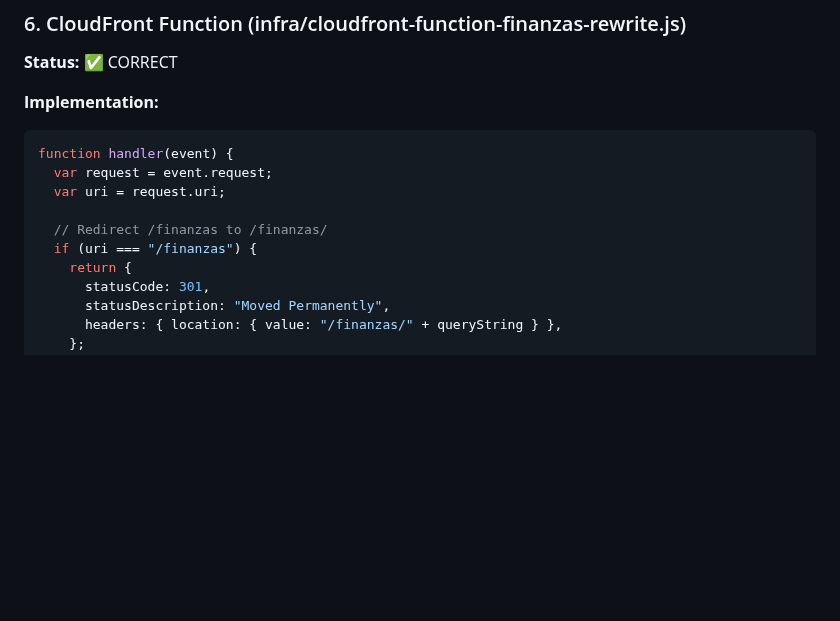
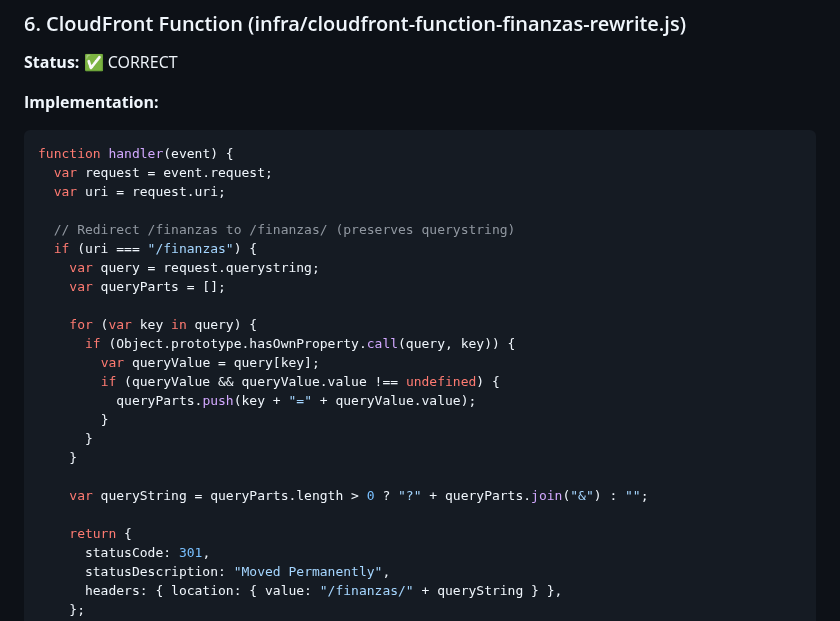
Before and after one commit to CVDExInfo/financial-planning-u, a Markdown page: docs/IMPLEMENTATION_VERIFICATION.md, the part around the change. GitHub-like rendering; blank space fills up the shorter version.

Commit message:
Fix implementation verification: complete queryString example
Co-authored-by: valencia94 <201395626+valencia94@users.noreply.github.com>

```diff
--- a/docs/IMPLEMENTATION_VERIFICATION.md
+++ b/docs/IMPLEMENTATION_VERIFICATION.md
@@ -153,8 +153,22 @@ function handler(event) {
   var request = event.request;
   var uri = request.uri;
 
-  // Redirect /finanzas to /finanzas/
+  // Redirect /finanzas to /finanzas/ (preserves querystring)
   if (uri === "/finanzas") {
+    var query = request.querystring;
+    var queryParts = [];
+
+    for (var key in query) {
+      if (Object.prototype.hasOwnProperty.call(query, key)) {
+        var queryValue = query[key];
+        if (queryValue && queryValue.value !== undefined) {
+          queryParts.push(key + "=" + queryValue.value);
+        }
+      }
+    }
+
+    var queryString = queryParts.length > 0 ? "?" + queryParts.join("&") : "";
+
     return {
       statusCode: 301,
       statusDescription: "Moved Permanently",
```
